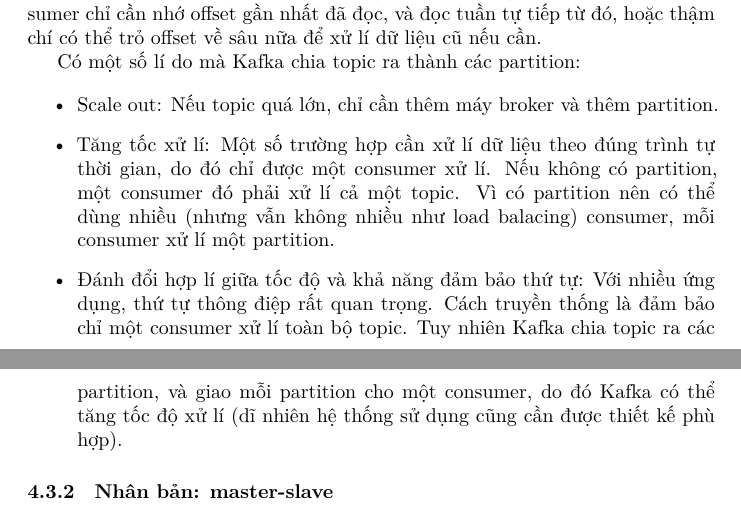
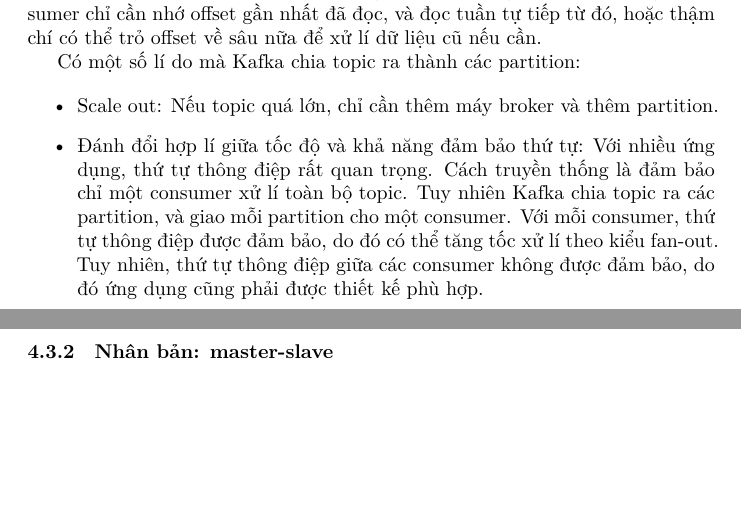
Before and after one commit to nvmnghia/soa_int3505, a LaTeX problem sheet (assignments/message_oriented_middleware/Report.vi.tex): two parts of pages 8 and 9 of 12, joined at a grey line, cut so that both start at the same text, the shorter picture padded with empty space. Compiled offline with XeLaTeX.

Commit message:
Update MOM assignment: Remove typos and duplication.

```diff
--- a/assignments/message_oriented_middleware/Report.vi.tex
+++ b/assignments/message_oriented_middleware/Report.vi.tex
@@ -394,16 +394,13 @@
 \begin{itemize}
     \item Scale out: Nếu topic quá lớn, chỉ cần thêm máy broker và thêm
     partition.
-    \item Tăng tốc xử lí: Một số trường hợp cần xử lí dữ liệu theo đúng trình tự
-    thời gian, do đó chỉ được một consumer xử lí. Nếu không có partition, một
-    consumer đó phải xử lí cả một topic. Vì có partition nên có thể dùng nhiều
-    (nhưng vẫn không nhiều như load balacing) consumer, mỗi consumer xử lí một
-    partition.
     \item Đánh đổi hợp lí giữa tốc độ và khả năng đảm bảo thứ tự: Với nhiều ứng
     dụng, thứ tự thông điệp rất quan trọng. Cách truyền thống là đảm bảo chỉ một
     consumer xử lí toàn bộ topic. Tuy nhiên Kafka chia topic ra các partition,
-    và giao mỗi partition cho một consumer, do đó Kafka có thể tăng tốc độ xử lí
-    (dĩ nhiên hệ thống sử dụng cũng cần được thiết kế phù hợp).
+    và giao mỗi partition cho một consumer. Với mỗi consumer, thứ tự thông điệp
+    được đảm bảo, do đó có thể tăng tốc xử lí theo kiểu fan-out. Tuy nhiên, thứ
+    tự thông điệp giữa các consumer không được đảm bảo, do đó ứng dụng cũng phải
+    được thiết kế phù hợp.
 \end{itemize}
 
 \subsubsection{Nhân bản: master-slave}
```
Also changed, not shown: assignments/message_oriented_middleware/Report.vi.pdf, assignments/message_oriented_middleware/Report.vi.tex (8 more changed lines).
